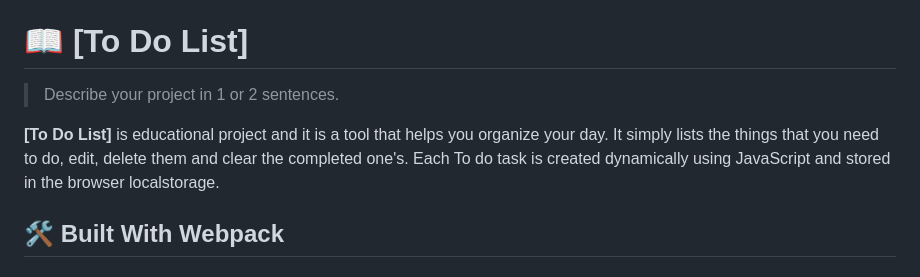
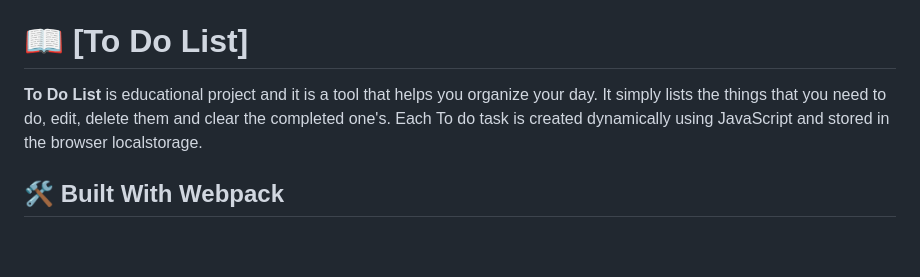
Before and after one commit to ShiroYaksha90/ToDoList, a Markdown page: README.md, the part around the change. Rendered like a GitHub page; blank space fills up the shorter version.

```diff
--- a/README.md
+++ b/README.md
@@ -26,9 +26,8 @@
 
 # 📖 [To Do List] <a name="about-project"></a>
 
-> Describe your project in 1 or 2 sentences.
 
-**[To Do List]** is educational project and it is a tool that helps you organize your day. It simply lists the things that you need to do, edit, delete them and clear the completed one's. Each To do task is created dynamically using JavaScript and stored in the browser localstorage.
+**To Do List** is educational project and it is a tool that helps you organize your day. It simply lists the things that you need to do, edit, delete them and clear the completed one's. Each To do task is created dynamically using JavaScript and stored in the browser localstorage.
 
 ## 🛠 Built With <a name="built-with">Webpack</a>
 ### Tech Stack <a name="tech-stack">
```
